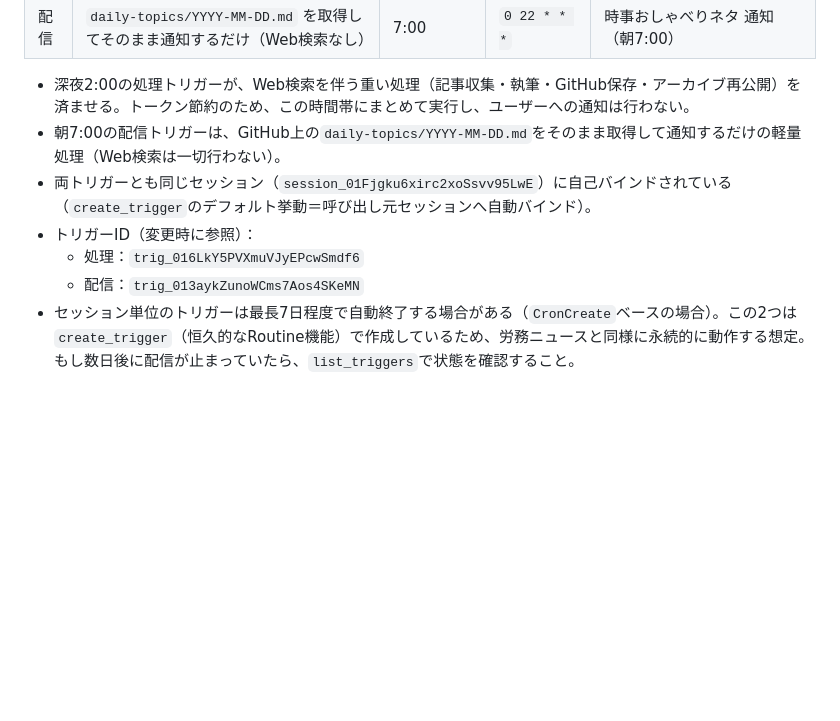
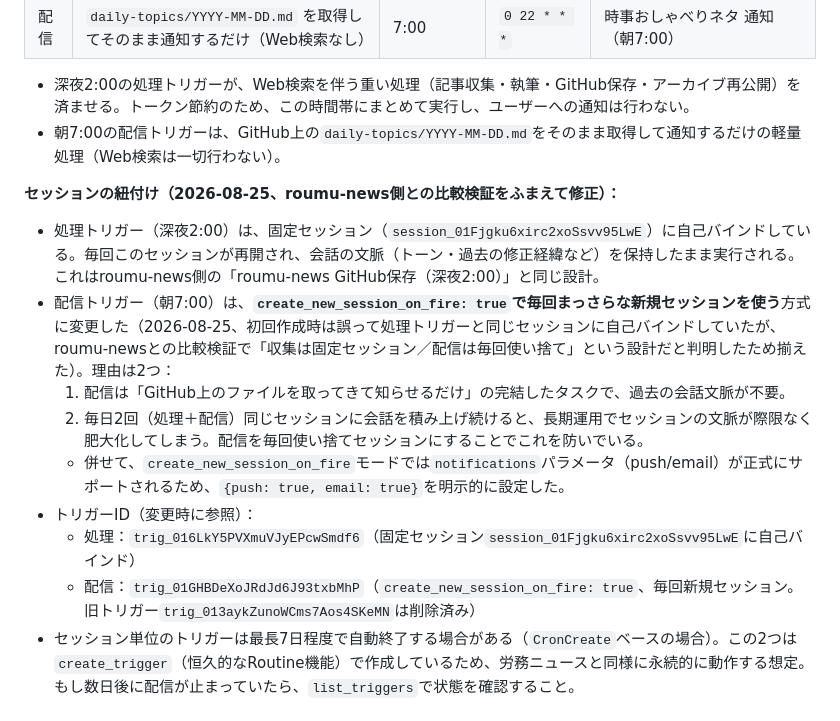
Before and after one commit to harubaru74-collab/roumu-news, a Markdown page: ROUTINE-TOPICS.md, the part around the change. GitHub-like rendering; blank space fills up the shorter version.

Commit message:
Align delivery trigger with roumu-news pattern: fresh session per fire
Deleted and recreated the 7:00 delivery trigger with
create_new_session_on_fire=true (was previously self-bound to the same
persistent session as the 2:00 processing trigger). This matches
roumu-news's own design (collection = persistent session, delivery =
disposable session each time), confirmed via cross-checking with the
labor-news talk room. Also adds explicit push+email notifications,
which are only officially supported in fresh-session mode.

```diff
--- a/ROUTINE-TOPICS.md
+++ b/ROUTINE-TOPICS.md
@@ -92,10 +92,16 @@
 
 - 深夜2:00の処理トリガーが、Web検索を伴う重い処理（記事収集・執筆・GitHub保存・アーカイブ再公開）を済ませる。トークン節約のため、この時間帯にまとめて実行し、ユーザーへの通知は行わない。
 - 朝7:00の配信トリガーは、GitHub上の`daily-topics/YYYY-MM-DD.md`をそのまま取得して通知するだけの軽量処理（Web検索は一切行わない）。
-- 両トリガーとも同じセッション（`session_01Fjgku6xirc2xoSsvv95LwE`）に自己バインドされている（`create_trigger`のデフォルト挙動＝呼び出し元セッションへ自動バインド）。
+
+**セッションの紐付け（2026-08-25、roumu-news側との比較検証をふまえて修正）：**
+- 処理トリガー（深夜2:00）は、固定セッション（`session_01Fjgku6xirc2xoSsvv95LwE`）に自己バインドしている。毎回このセッションが再開され、会話の文脈（トーン・過去の修正経緯など）を保持したまま実行される。これはroumu-news側の「roumu-news GitHub保存（深夜2:00）」と同じ設計。
+- 配信トリガー（朝7:00）は、**`create_new_session_on_fire: true`で毎回まっさらな新規セッションを使う**方式に変更した（2026-08-25、初回作成時は誤って処理トリガーと同じセッションに自己バインドしていたが、roumu-newsとの比較検証で「収集は固定セッション／配信は毎回使い捨て」という設計だと判明したため揃えた）。理由は2つ：
+  1. 配信は「GitHub上のファイルを取ってきて知らせるだけ」の完結したタスクで、過去の会話文脈が不要。
+  2. 毎日2回（処理＋配信）同じセッションに会話を積み上げ続けると、長期運用でセッションの文脈が際限なく肥大化してしまう。配信を毎回使い捨てセッションにすることでこれを防いでいる。
+  - 併せて、`create_new_session_on_fire`モードでは`notifications`パラメータ（push/email）が正式にサポートされるため、`{push: true, email: true}`を明示的に設定した。
 - トリガーID（変更時に参照）：
-  - 処理：`trig_016LkY5PVXmuVJyEPcwSmdf6`
-  - 配信：`trig_013aykZunoWCms7Aos4SKeMN`
+  - 処理：`trig_016LkY5PVXmuVJyEPcwSmdf6`（固定セッション`session_01Fjgku6xirc2xoSsvv95LwE`に自己バインド）
+  - 配信：`trig_01GHBDeXoJRdJd6J93txbMhP`（`create_new_session_on_fire: true`、毎回新規セッション。旧トリガー`trig_013aykZunoWCms7Aos4SKeMN`は削除済み）
 - セッション単位のトリガーは最長7日程度で自動終了する場合がある（`CronCreate`ベースの場合）。この2つは`create_trigger`（恒久的なRoutine機能）で作成しているため、労務ニュースと同様に永続的に動作する想定。もし数日後に配信が止まっていたら、`list_triggers`で状態を確認すること。
 
 ## 改訂履歴
```
